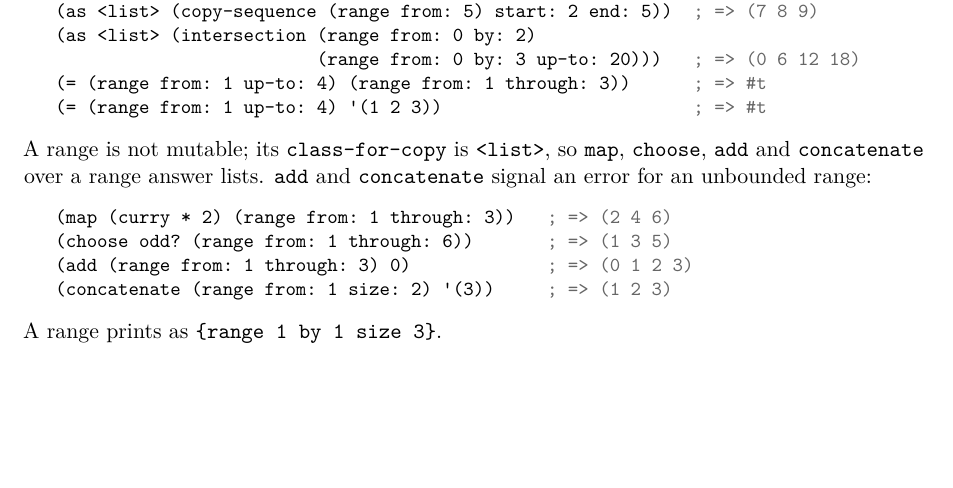
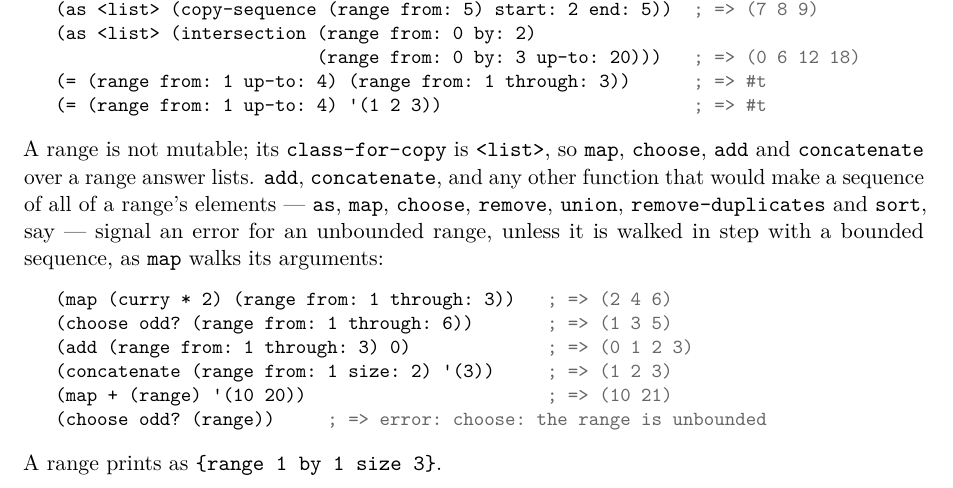
Before and after one commit to blakemcbride/Dylan, a LaTeX thesis (manual/UserManual/main.tex, which reads manual/UserManual/chapters/09-collections.tex): part of page 127 of 250, cut so that both start at the same text, the shorter picture padded with empty space. Compiled offline with pdfLaTeX.

Commit message:
Say in the user manual which functions refuse an unbounded range
Co-Authored-By: Claude Opus 5.5 <noreply@anthropic.com>

```diff
--- a/manual/UserManual/chapters/09-collections.tex
+++ b/manual/UserManual/chapters/09-collections.tex
@@ -1047,14 +1047,21 @@ cannot be reversed); \code{intersection} of two ranges is a range; and
 
 \noindent A range is not mutable; its \code{class-for-copy} is
 \code{<list>}, so \code{map}, \code{choose}, \code{add} and
-\code{concatenate} over a range answer lists. \code{add} and
-\code{concatenate} signal an error for an unbounded range:
+\code{concatenate} over a range answer lists. \code{add},
+\code{concatenate}, and any other function that would make a sequence
+of all of a range's elements --- \code{as}, \code{map}, \code{choose},
+\code{remove}, \code{union}, \code{remove-duplicates} and
+\code{sort}, say --- signal an error for an unbounded range, unless it
+is walked in step with a bounded sequence, as \code{map} walks its
+arguments:
 
 \begin{dylan}
 (map (curry * 2) (range from: 1 through: 3))   ; => (2 4 6)
 (choose odd? (range from: 1 through: 6))       ; => (1 3 5)
 (add (range from: 1 through: 3) 0)             ; => (0 1 2 3)
 (concatenate (range from: 1 size: 2) '(3))     ; => (1 2 3)
+(map + (range) '(10 20))                       ; => (10 21)
+(choose odd? (range))     ; => error: choose: the range is unbounded
 \end{dylan}
 
 \noindent A range prints as \code{\{range 1 by 1 size 3\}}.
```
Also changed, not shown: manual/UserManual/Dylan_User_Manual.pdf.
